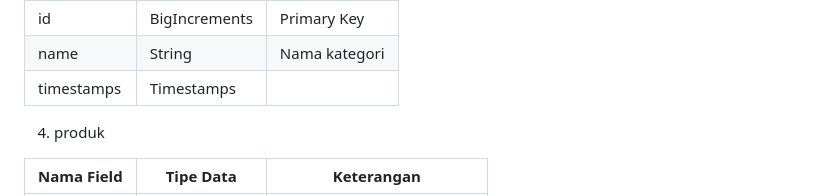
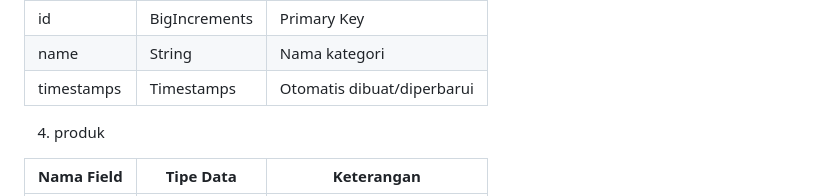
Before and after one commit to SERLI30/Proyek_UAS_FWB, a Markdown page: README.md, the part around the change. Rendered like a GitHub page.

```diff
--- a/README.md
+++ b/README.md
@@ -45,7 +45,7 @@ Struktur Tabel Database
 |------------|---------------|-------------------|
 | id         | BigIncrements | Primary Key       |
 | name       | String        | Nama kategori     |
-| timestamps | Timestamps    |                   |
+| timestamps | Timestamps    |       Otomatis dibuat/diperbarui            |
 
 4. produk
 
```
